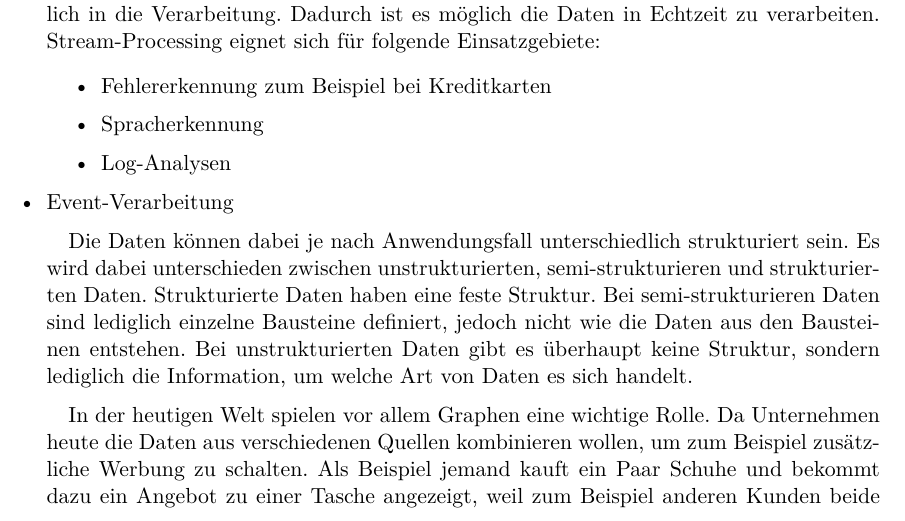
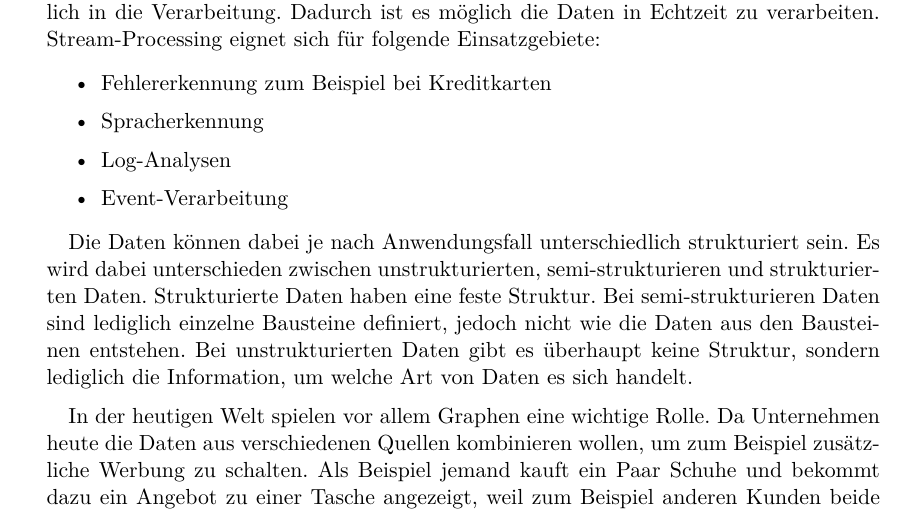
Before and after one commit to mirko-lelansky/masterthesis-graphstreaming, a LaTeX thesis (thesis/main.tex, which reads thesis/pages/introduction.tex): part of page 6 of 33, cut so that both start at the same text. Compiled offline with XeLaTeX.

Commit message:
Fix some mistakes

```diff
--- a/thesis/pages/introduction.tex
+++ b/thesis/pages/introduction.tex
@@ -21,7 +21,7 @@ eignet sich für folgende Einsatzgebiete:
 \item Spracherkennung
 \item Log-Analysen
 \item Event-Verarbeitung
-\end{itemizze}
+\end{itemize}
 
 \begin{figure}
 \centering
```
